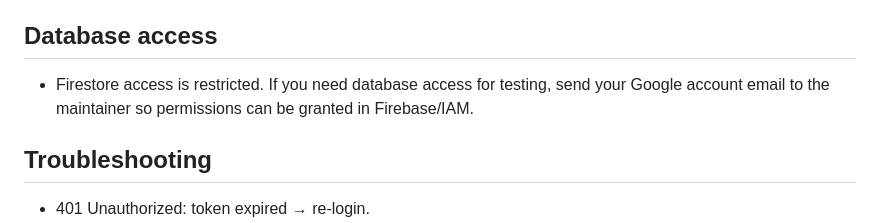
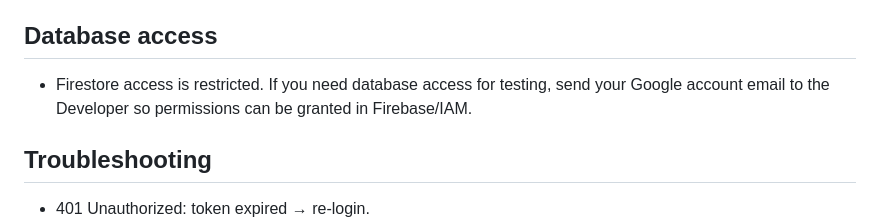
Before and after one commit to hugue93/credit-jambo-client, a Markdown page: frontend/README.md, the part around the change. Drawn GitHub-style.

```diff
--- a/frontend/README.md
+++ b/frontend/README.md
@@ -81,7 +81,7 @@ flutter run -d <device-id> --dart-define=API_BASE_URL=http://localhost:3000 --da
 - Firestore indexes may be needed (create via Console when prompted).
 
 ## Database access
-- Firestore access is restricted. If you need database access for testing, send your Google account email to the maintainer so permissions can be granted in Firebase/IAM.
+- Firestore access is restricted. If you need database access for testing, send your Google account email to the Developer so permissions can be granted in Firebase/IAM.
 
 ## Troubleshooting
 - 401 Unauthorized: token expired → re-login.
```
